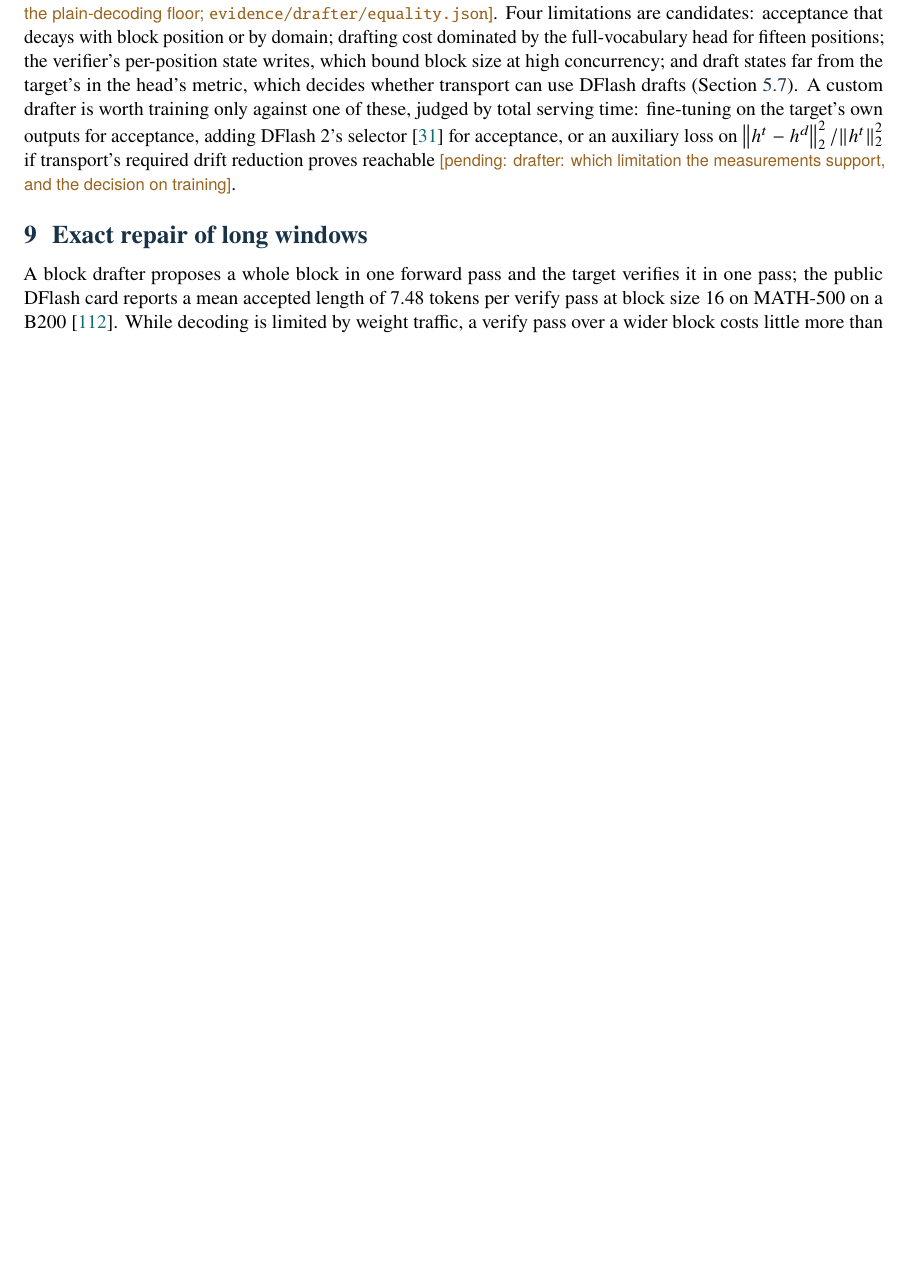
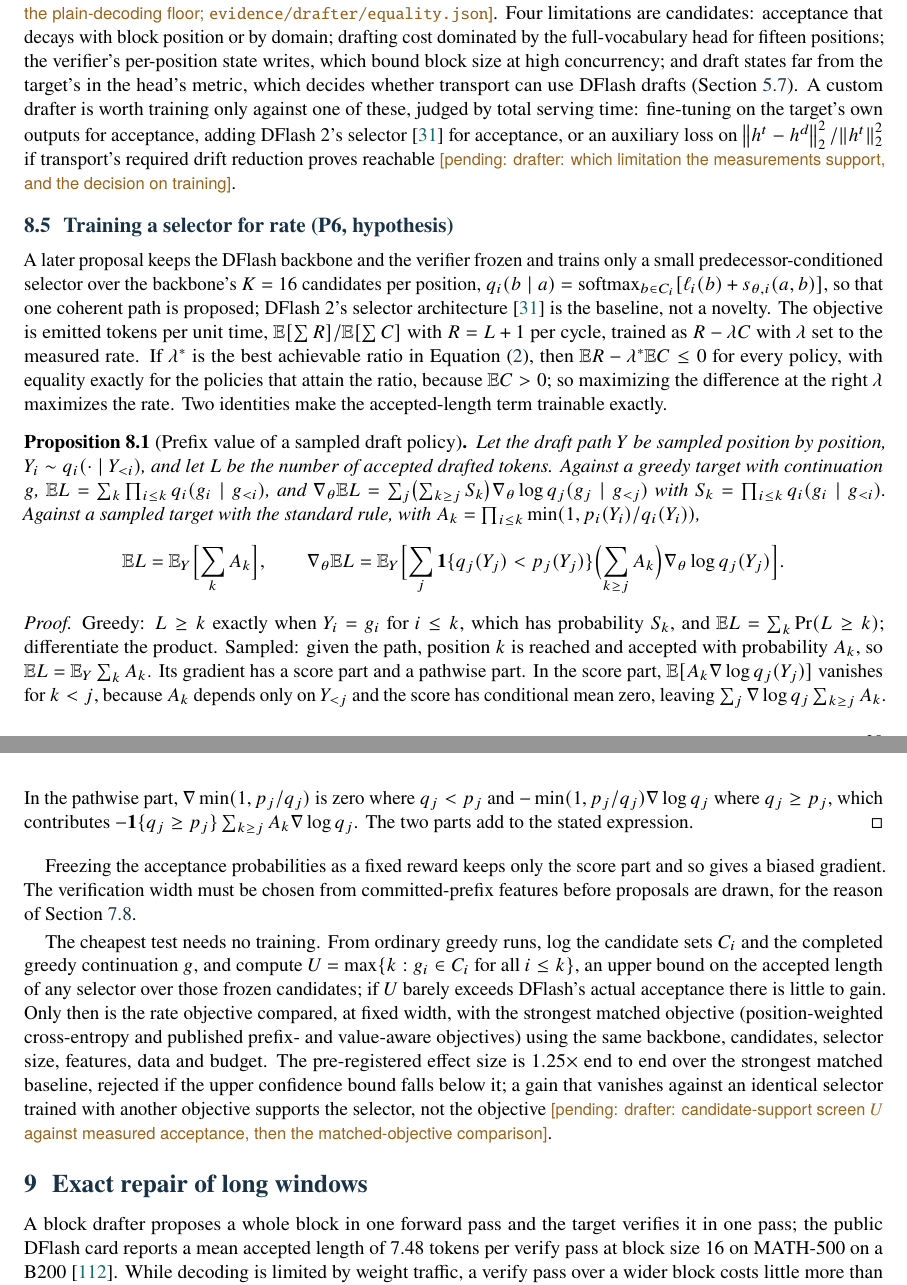
Before and after one commit to SamMausberg/verified-progress, a LaTeX paper (paper/paper.tex, which reads paper/sections/drafting.tex): part of page 39 of 63 before the commit and two parts of pages 39 and 40 of 64 after it, the two joined at a grey line, cut so that both start at the same text, the shorter picture padded with empty space. The pictures show the PDF file paper/paper.pdf that the author committed with the source.

Commit message:
Add P6's rate objective and prefix-value identities to the drafting section

```diff
--- a/paper/sections/drafting.tex
+++ b/paper/sections/drafting.tex
@@ -30,3 +30,18 @@ Let $h_j$ be the number of verify cycles in which exactly $j$ drafted tokens wer
 
 \subsection{Output equality and limits}\label{sec:drafter-limits}
 Greedy speculative verification is exact in real arithmetic, but the verify pass computes the target's logits at a different batch shape from plain decoding, so the stock noise floor of Section~\ref{sec:divergence} applies \pending{drafter: divergences of DFlash (blocks 8 and 16) against plain decoding per 1,000 tokens, classified by mechanism, against the plain-decoding floor; \nolinkurl{evidence/drafter/equality.json}}. Four limitations are candidates: acceptance that decays with block position or by domain; drafting cost dominated by the full-vocabulary head for fifteen positions; the verifier's per-position state writes, which bound block size at high concurrency; and draft states far from the target's in the head's metric, which decides whether transport can use DFlash drafts (Section~\ref{sec:transport-measured}). A custom drafter is worth training only against one of these, judged by total serving time: fine-tuning on the target's own outputs for acceptance, adding DFlash~2's selector~\cite{dflash} for acceptance, or an auxiliary loss on $\norm{h^t-h^d}_2^2/\norm{h^t}_2^2$ if transport's required drift reduction proves reachable \pending{drafter: which limitation the measurements support, and the decision on training}.
+
+\subsection{Training a selector for rate (P6, hypothesis)}\label{sec:drafter-selector}
+A later proposal keeps the DFlash backbone and the verifier frozen and trains only a small predecessor-conditioned selector over the backbone's $K=16$ candidates per position, $q_i(b\mid a)=\softmax_{b\in C_i}[\ell_i(b)+s_{\theta,i}(a,b)]$, so that one coherent path is proposed; DFlash~2's selector architecture~\cite{dflash} is the baseline, not a novelty. The objective is emitted tokens per unit time, $\E[\sum R]/\E[\sum C]$ with $R=L+1$ per cycle, trained as $R-\lambda C$ with $\lambda$ set to the measured rate. If $\lambda^\ast$ is the best achievable ratio in Equation~\eqref{eq:rate}, then $\E R-\lambda^\ast\E C\le0$ for every policy, with equality exactly for the policies that attain the ratio, because $\E C>0$; so maximizing the difference at the right $\lambda$ maximizes the rate. Two identities make the accepted-length term trainable exactly.
+
+\begin{proposition}[Prefix value of a sampled draft policy]\label{prop:prefix-value}
+Let the draft path $Y$ be sampled position by position, $Y_i\sim q_i(\cdot\mid Y_{<i})$, and let $L$ be the number of accepted drafted tokens. Against a greedy target with continuation $g$, $\E L=\sum_k\prod_{i\le k}q_i(g_i\mid g_{<i})$, and $\nabla_\theta\E L=\sum_j\bigl(\sum_{k\ge j}S_k\bigr)\nabla_\theta\log q_j(g_j\mid g_{<j})$ with $S_k=\prod_{i\le k}q_i(g_i\mid g_{<i})$. Against a sampled target with the standard rule, with $A_k=\prod_{i\le k}\min(1,p_i(Y_i)/q_i(Y_i))$,
+\[\E L=\E_Y\Bigl[\sum_kA_k\Bigr],\qquad\nabla_\theta\E L=\E_Y\Bigl[\sum_j\ind\{q_j(Y_j)<p_j(Y_j)\}\Bigl(\sum_{k\ge j}A_k\Bigr)\nabla_\theta\log q_j(Y_j)\Bigr].\]
+\end{proposition}
+\begin{proof}
+Greedy: $L\ge k$ exactly when $Y_i=g_i$ for $i\le k$, which has probability $S_k$, and $\E L=\sum_k\Pr(L\ge k)$; differentiate the product. Sampled: given the path, position $k$ is reached and accepted with probability $A_k$, so $\E L=\E_Y\sum_kA_k$. Its gradient has a score part and a pathwise part. In the score part, $\E[A_k\nabla\log q_j(Y_j)]$ vanishes for $k<j$, because $A_k$ depends only on $Y_{<j}$ and the score has conditional mean zero, leaving $\sum_j\nabla\log q_j\sum_{k\ge j}A_k$. In the pathwise part, $\nabla\min(1,p_j/q_j)$ is zero where $q_j<p_j$ and $-\min(1,p_j/q_j)\nabla\log q_j$ where $q_j\ge p_j$, which contributes $-\ind\{q_j\ge p_j\}\sum_{k\ge j}A_k\nabla\log q_j$. The two parts add to the stated expression.
+\end{proof}
+Freezing the acceptance probabilities as a fixed reward keeps only the score part and so gives a biased gradient. The verification width must be chosen from committed-prefix features before proposals are drawn, for the reason of Section~\ref{sec:stopping}.
+
+The cheapest test needs no training. From ordinary greedy runs, log the candidate sets $C_i$ and the completed greedy continuation $g$, and compute $U=\max\{k:g_i\in C_i\text{ for all }i\le k\}$, an upper bound on the accepted length of any selector over those frozen candidates; if $U$ barely exceeds DFlash's actual acceptance there is little to gain. Only then is the rate objective compared, at fixed width, with the strongest matched objective (position-weighted cross-entropy and published prefix- and value-aware objectives) using the same backbone, candidates, selector size, features, data and budget. % CITE: D-PACE, PARD-2, VAT, CaDDTree, TIGER, VSD -- to be verified before citing
+The pre-registered effect size is $1.25\times$ end to end over the strongest matched baseline, rejected if the upper confidence bound falls below it; a gain that vanishes against an identical selector trained with another objective supports the selector, not the objective \pending{drafter: candidate-support screen $U$ against measured acceptance, then the matched-objective comparison}.
```
Also changed, not shown: paper/paper.pdf.
